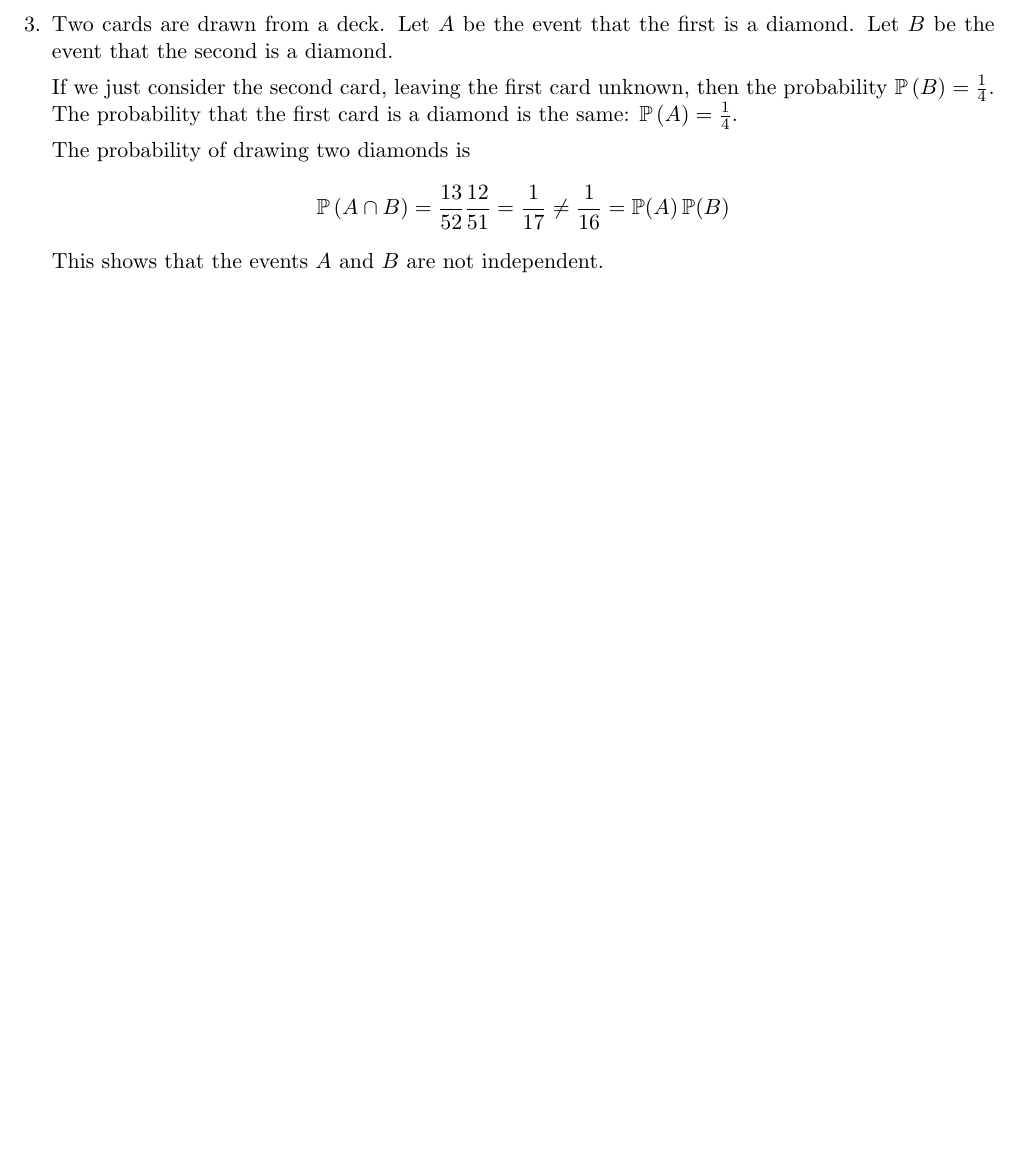
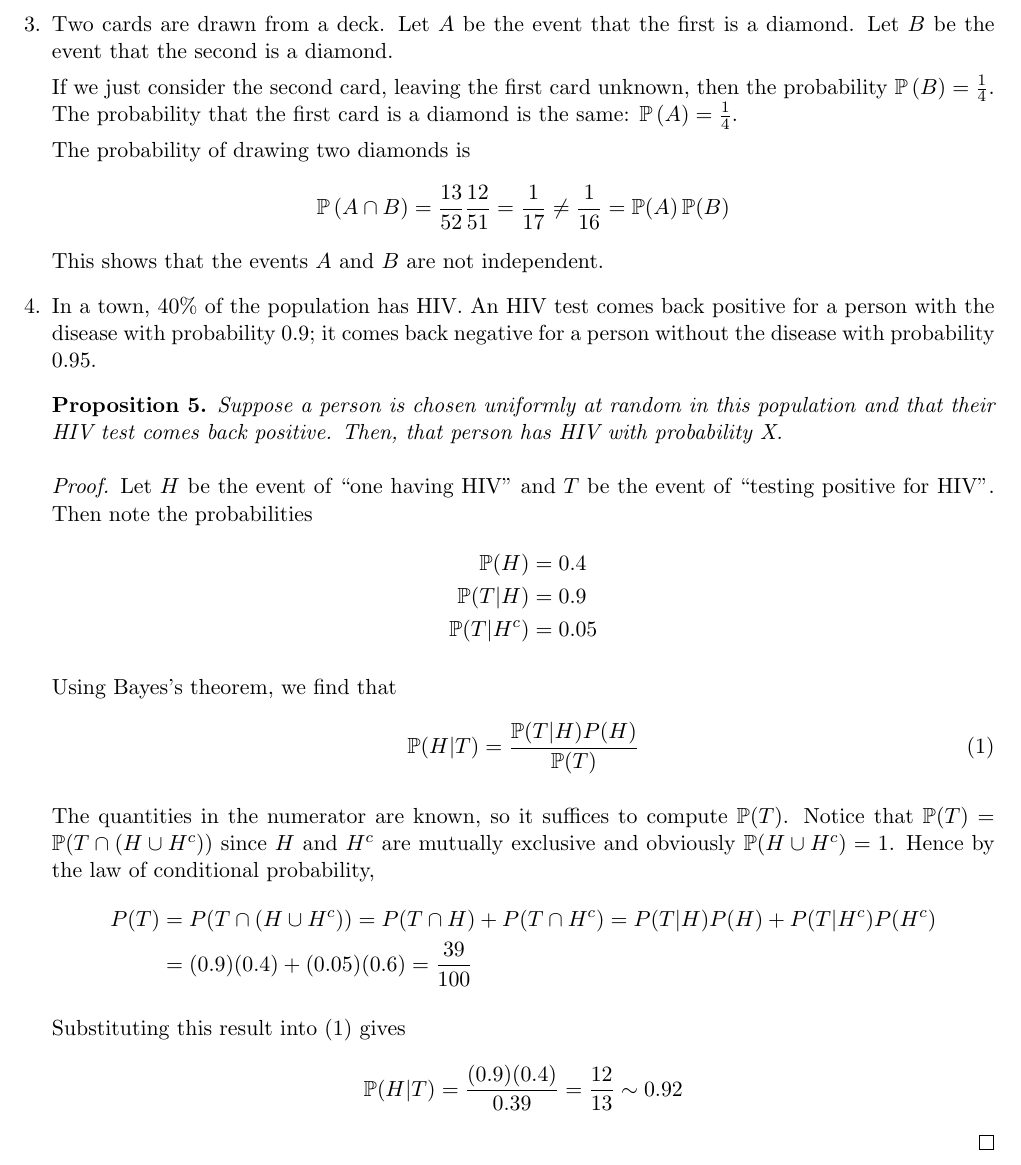
Before and after one commit to raytimbadev/school, a LaTeX problem sheet (math-323/assignments/1/writeup.tex): part of page 3 of 3, cut so that both start at the same text, the shorter picture padded with empty space. Compiled offline with pdfLaTeX.

Commit message:
math 323 assignment 1: complete

```diff
--- a/math-323/assignments/1/writeup.tex
+++ b/math-323/assignments/1/writeup.tex
@@ -19,6 +19,9 @@
 
 \newcommand{\questionname}{\textit}
 \newcommand{\intersn}{\cap}
+\newcommand{\union}{\cup}
+\DeclareMathOperator{\trueOp}{true}
+\newcommand{\true}{\trueOp{}}
 
 \begin{document}
 
@@ -194,6 +197,54 @@
             \frac{1}{16} = \P(A) \P(B)
         \end{equation*}
         This shows that the events $A$ and $B$ are not independent.
+
+    \item
+        In a town, $40\%$ of the population has HIV. An HIV test comes back
+        positive for a person with the disease with probability $0.9$; it comes
+        back negative for a person without the disease with probability $0.95$.
+
+        \begin{proposition}
+            Suppose a person is chosen uniformly at random in this population
+            and that their HIV test comes back positive. Then, that person has
+            HIV with probability X.
+        \end{proposition}
+
+        \begin{proof}
+            Let $H$ be the event of ``one having HIV'' and
+            $T$ be the event of ``testing positive for HIV''.
+            Then note the probabilities
+            \begin{align*}
+                \P(H) &= 0.4 \\
+                \P(T|H) &= 0.9 \\
+                \P(T|H^c) &= 0.05
+            \end{align*}
+
+            Using Bayes's theorem, we find that
+            \begin{equation}
+                \label{eq:afterbayes}
+                \P(H|T) = \frac{\P(T|H) P(H)}{\P(T)}
+            \end{equation}
+
+            The quantities in the numerator are known, so it suffices to
+            compute $\P(T)$. Notice that
+            $\P(T) = \P(T \intersn (H \union H^c))$
+            since $H$ and $H^c$ are mutually exclusive and
+            obviously $\P(H \union H^c) = 1$. Hence by the law of conditional
+            probability,
+            \begin{align*}
+                P(T)
+                &= P(T \intersn (H \union H^c))
+                = P(T \intersn H) + P(T \intersn H^c)
+                = P(T | H) P(H) + P(T | H^c) P(H^c) \\
+                &= (0.9) (0.4) + (0.05) (0.6)
+                = \frac{39}{100}
+            \end{align*}
+
+            Substituting this result into \eqref{eq:afterbayes} gives
+            \begin{equation*}
+                \P(H|T) = \frac{(0.9) (0.4)}{0.39} = \frac{12}{13} \sim 0.92
+            \end{equation*}
+        \end{proof}
 \end{enumerate}
 
 \end{document}
```
